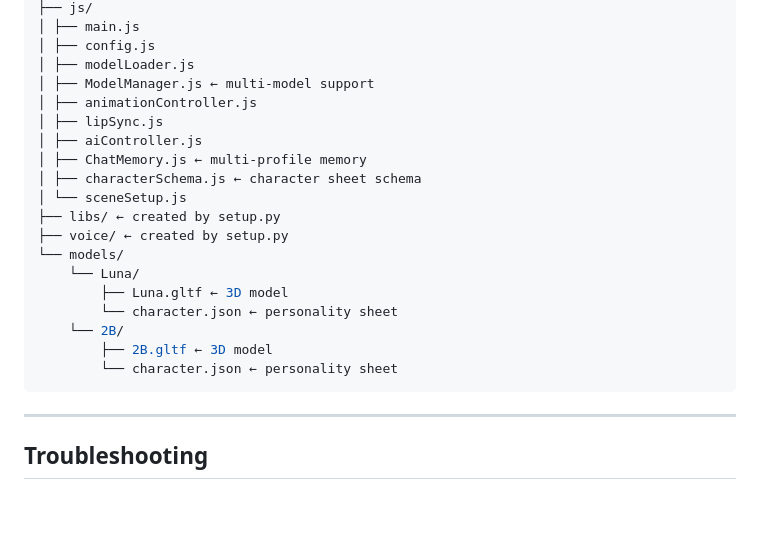
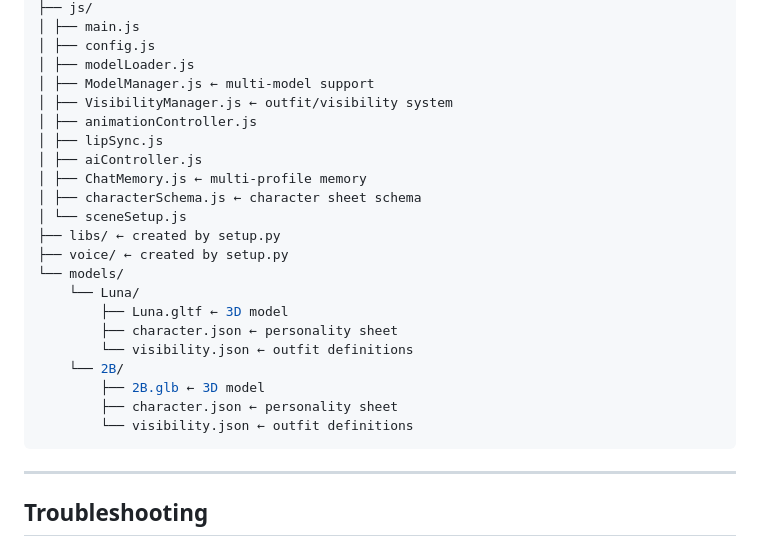
Before and after one commit to balmora/kiosk-3d-viewer, a Markdown page: README.md, the part around one of its changes. GitHub-like rendering; blank space fills up the shorter version.

````diff
--- a/README.md
+++ b/README.md
@@ -80,6 +80,7 @@ kiosk-3d-viewer/
 │ ├── config.js
 │ ├── modelLoader.js
 │ ├── ModelManager.js ← multi-model support
+│ ├── VisibilityManager.js ← outfit/visibility system
 │ ├── animationController.js
 │ ├── lipSync.js
 │ ├── aiController.js
@@ -91,10 +92,12 @@ kiosk-3d-viewer/
 └── models/
     └── Luna/
         ├── Luna.gltf ← 3D model
-        └── character.json ← personality sheet
+        ├── character.json ← personality sheet
+        └── visibility.json ← outfit definitions
     └── 2B/
-        ├── 2B.gltf ← 3D model
-        └── character.json ← personality sheet
+        ├── 2B.glb ← 3D model
+        ├── character.json ← personality sheet
+        └── visibility.json ← outfit definitions
 ```
 ---
 
````
Also changed, not shown: other parts of README.md (+73 -0 lines).
